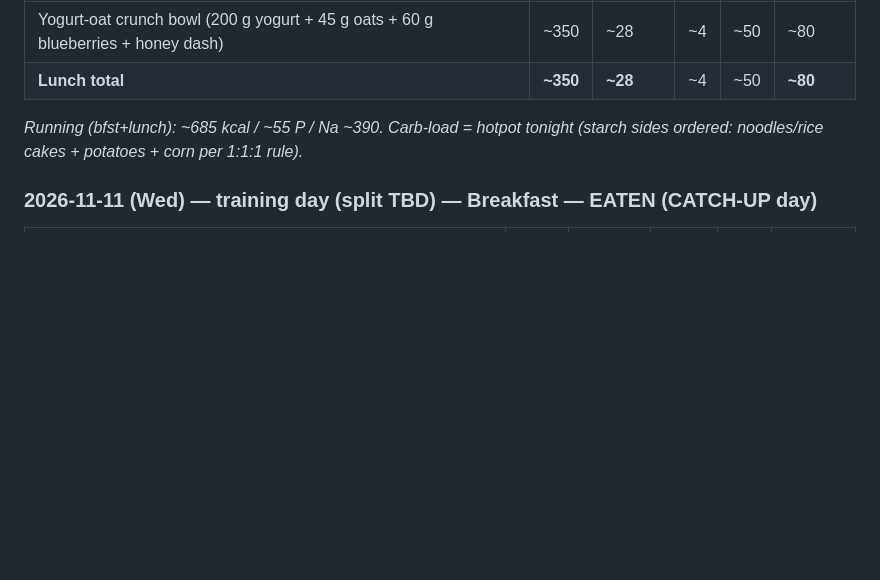
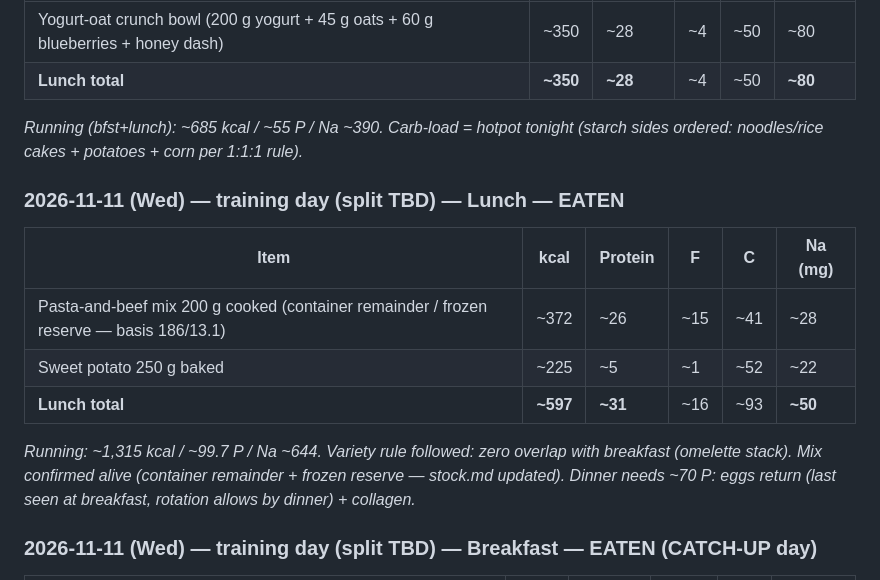
Before and after one commit to zyrxun/body-and-mind, a Markdown page: food-log.md, the part around the change. Drawn GitHub-style; blank space fills up the shorter version.

Commit message:
Wed lunch: mix 200g + sweet potato 250g = 597/31P -> day 1315/100P

```diff
--- a/food-log.md
+++ b/food-log.md
@@ -1244,6 +1244,15 @@ _Protein past the window via milk (harmless — casein before sleep); kcal sligh
 
 _Running (bfst+lunch): ~685 kcal / ~55 P / Na ~390. Carb-load = hotpot tonight (starch sides ordered: noodles/rice cakes + potatoes + corn per 1:1:1 rule)._
 
+### 2026-11-11 (Wed) — training day (split TBD) — Lunch — EATEN
+| Item | kcal | Protein | F | C | Na (mg) |
+|---|---|---|---|---|---|
+| Pasta-and-beef mix 200 g cooked (container remainder / frozen reserve — basis 186/13.1) | ~372 | ~26 | ~15 | ~41 | ~28 |
+| Sweet potato 250 g baked | ~225 | ~5 | ~1 | ~52 | ~22 |
+| **Lunch total** | **~597** | **~31** | ~16 | ~93 | **~50** |
+
+_Running: ~1,315 kcal / ~99.7 P / Na ~644. Variety rule followed: zero overlap with breakfast (omelette stack). Mix confirmed alive (container remainder + frozen reserve — stock.md updated). Dinner needs ~70 P: eggs return (last seen at breakfast, rotation allows by dinner) + collagen._
+
 ### 2026-11-11 (Wed) — training day (split TBD) — Breakfast — EATEN (CATCH-UP day)
 | Item | kcal | Protein | F | C | Na (mg) |
 |---|---|---|---|---|---|
```
